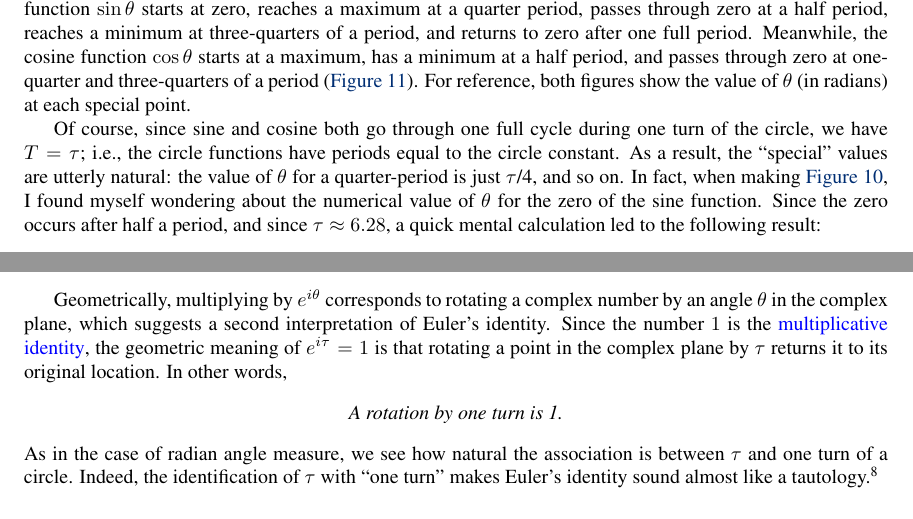
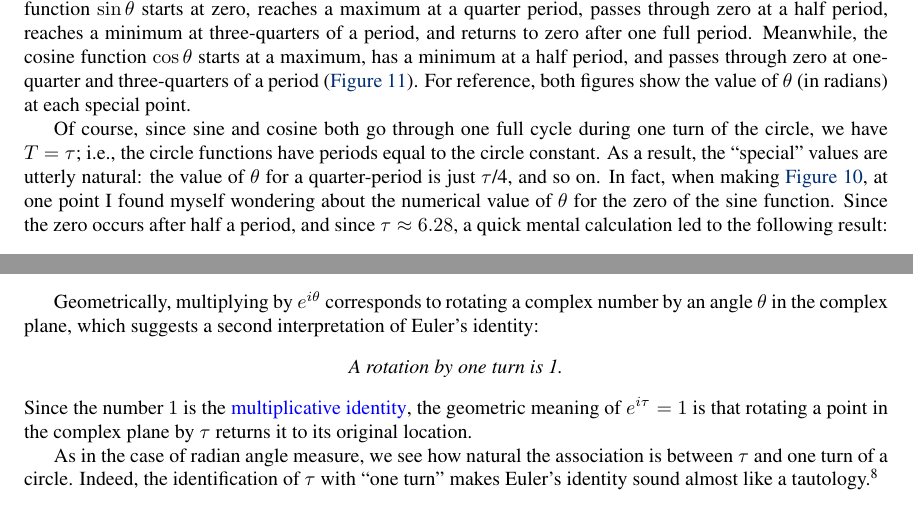
Before and after one commit to skiasaurus/tau_manifesto, a LaTeX document (tau-manifesto.tex): two parts of pages 10 and 14 of 22, joined at a grey line, cut so that both start at the same text. Compiled offline with pdfLaTeX.

Commit message:
misc polish

```diff
--- a/tau-manifesto.tex
+++ b/tau-manifesto.tex
@@ -197,7 +197,7 @@ Let's examine the graphs of the circle functions to better understand their beha
 \caption{Important points for $\cos\theta$ in terms of the period $T$.\label{fig:cosine_with_tau}}
 \end{figure}
 
-Of course, since sine and cosine both go through one full cycle during one turn of the circle, we have $T = \tau$; i.e., the circle functions have periods equal to the circle constant. As a result, the ``special'' values are utterly natural: the value of $\theta$ for a quarter-period is just $\tau$/4, and so on. In fact, when making \hyperref[fig:sine_with_tau]{Figure~}\ref{fig:sine_with_tau}, I found myself wondering about the numerical value of $\theta$ for the zero of the sine function. Since the zero occurs after half a period, and since $\tau \approx 6.28$, a quick mental calculation led to the following result:
+Of course, since sine and cosine both go through one full cycle during one turn of the circle, we have $T = \tau$; i.e., the circle functions have periods equal to the circle constant. As a result, the ``special'' values are utterly natural: the value of $\theta$ for a quarter-period is just $\tau$/4, and so on. In fact, when making \hyperref[fig:sine_with_tau]{Figure~}\ref{fig:sine_with_tau}, at one point I found myself wondering about the numerical value of $\theta$ for the zero of the sine function. Since the zero occurs after half a period, and since $\tau \approx 6.28$, a quick mental calculation led to the following result:
 
 \[
   \theta_\mathrm{zero} = \frac{\tau}{2} \approx 3.14.
@@ -229,7 +229,7 @@ In words, this equation makes the following fundamental observation:
 
 \\
 
-Geometrically, multiplying by $e^{i\theta}$ corresponds to rotating a complex number by an angle $\theta$ in the complex plane, which suggests a second interpretation of Euler's identity. Since the number $1$ is the \href{http://en.wikipedia.org/wiki/Identity_element}{multiplicative identity}, the geometric meaning of $e^{i\tau} = 1$ is that rotating a point in the complex plane by $\tau$ returns it to its original location. In other words,
+Geometrically, multiplying by $e^{i\theta}$ corresponds to rotating a complex number by an angle $\theta$ in the complex plane, which suggests a second interpretation of Euler's identity:
 
 \begin{center}
 \emph{A rotation by one turn is 1.}
@@ -237,7 +237,9 @@ Geometrically, multiplying by $e^{i\theta}$ corresponds to rotating a complex nu
 
 \\
 
-\noindent  As in the case of radian angle measure, we see how natural the association is between $\tau$ and one turn of a circle. Indeed, the identification of $\tau$ with ``one turn'' makes Euler's identity sound almost like a tautology.\footnote{Technically, all mathematical theorems are tautologies, but let's not be so pedantic.}
+\noindent Since the number $1$ is the \href{http://en.wikipedia.org/wiki/Identity_element}{multiplicative identity}, the geometric meaning of $e^{i\tau} = 1$ is that rotating a point in the complex plane by $\tau$ returns it to its original location.
+
+As in the case of radian angle measure, we see how natural the association is between $\tau$ and one turn of a circle. Indeed, the identification of $\tau$ with ``one turn'' makes Euler's identity sound almost like a tautology.\footnote{Technically, all mathematical theorems are tautologies, but let's not be so pedantic.}
 
     \subsubsection{Not the most beautiful equation} % (fold)
 
```
Also changed, not shown: tau-manifesto.tex (2 more changed lines), 1 other file.
